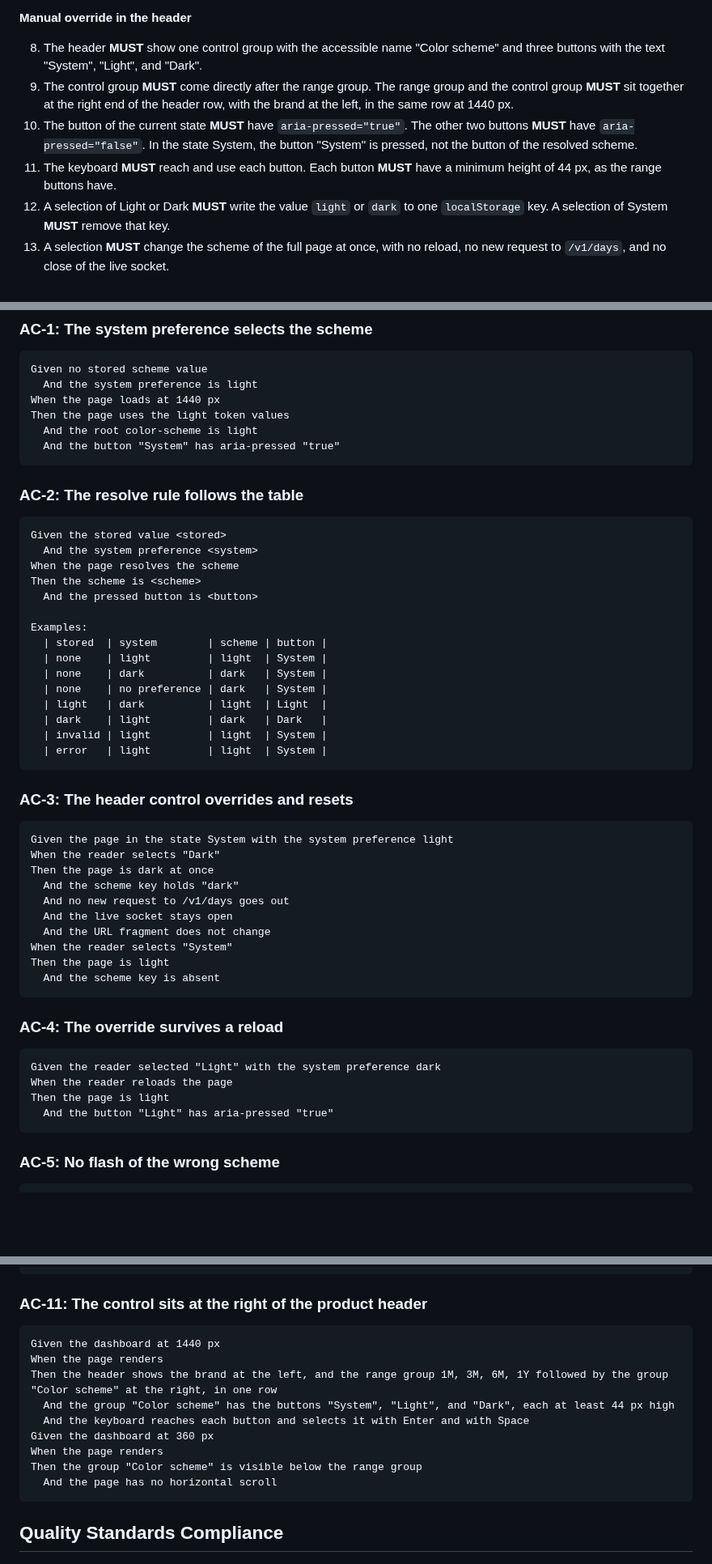
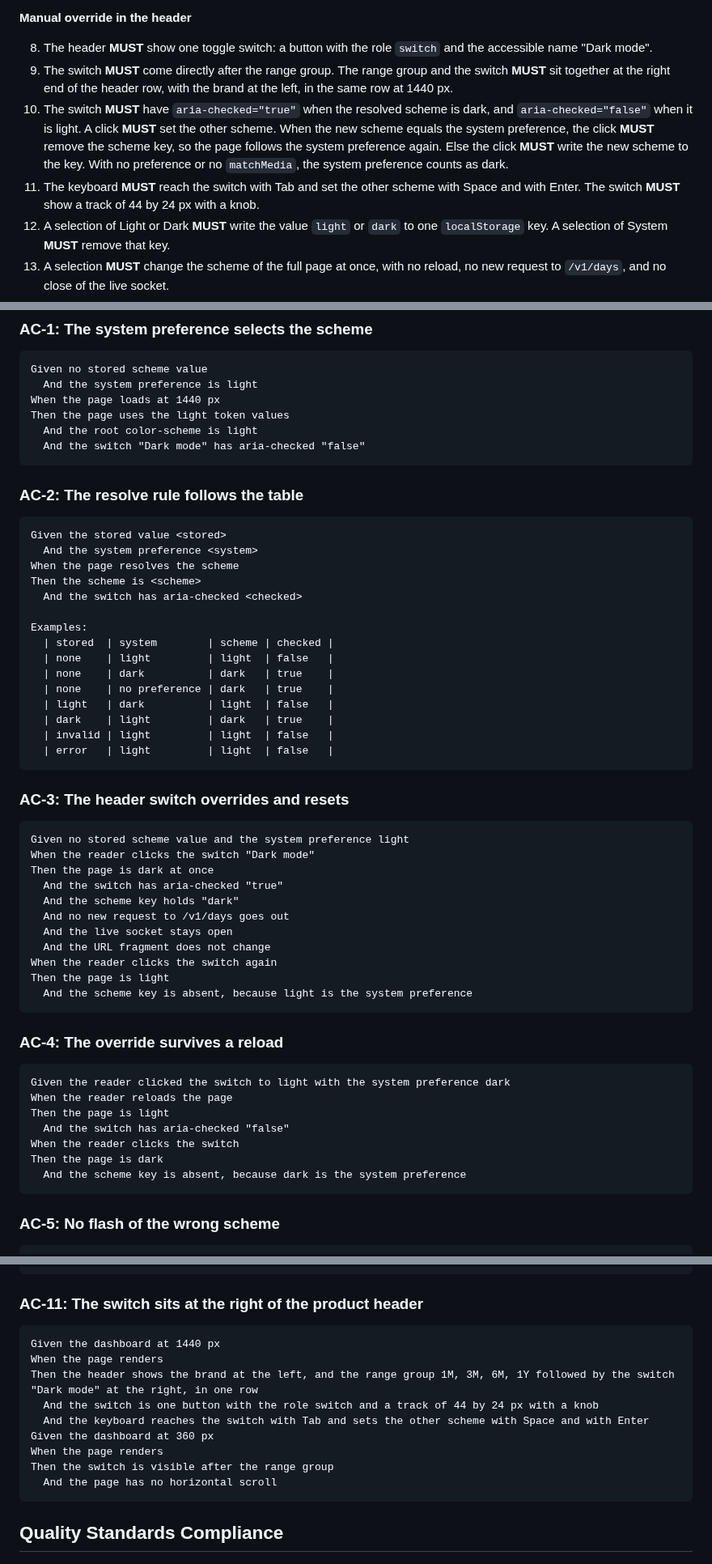
Before and after one commit to desek/agentloupe, a Markdown page: docs/cr/CR-0020-light-mode.md, 3 parts joined by grey strips. Shown at 81% size. Rendered like a GitHub page; blank space fills up the shorter version.

Commit message:
checkpoint(CR-0020): CR follows the scheme switch and measures the added code with page_kib
- Judgement calls 1, 2, and 17, functional requirements 8 to 11, and AC-1, AC-2, AC-3, AC-4, AC-8, and AC-11 describe the switch Dark mode and its click rule.
- Measurable Targets: Added scheme code is the increase of page_kib from 47.7 KiB at 8611e9a, threshold 6.0 KiB unchanged.
- Notes: the implementation notes of the supervisor, and a review note of 2026-10-23 with the switch decision and the method change (old +9.7 KiB with code_kib, new +3.5 KiB with page_kib, the reason, and the git ls-tree evidence).

````diff
--- a/docs/cr/CR-0020-light-mode.md
+++ b/docs/cr/CR-0020-light-mode.md
@@ -143,10 +143,10 @@ sequenceDiagram
 
 **Manual override in the header**
 
-8. The header **MUST** show one control group with the accessible name "Color scheme" and three buttons with the text "System", "Light", and "Dark".
-9. The control group **MUST** come directly after the range group. The range group and the control group **MUST** sit together at the right end of the header row, with the brand at the left, in the same row at 1440 px.
-10. The button of the current state **MUST** have `aria-pressed="true"`. The other two buttons **MUST** have `aria-pressed="false"`. In the state System, the button "System" is pressed, not the button of the resolved scheme.
-11. The keyboard **MUST** reach and use each button. Each button **MUST** have a minimum height of 44 px, as the range buttons have.
+8. The header **MUST** show one toggle switch: a button with the role `switch` and the accessible name "Dark mode".
+9. The switch **MUST** come directly after the range group. The range group and the switch **MUST** sit together at the right end of the header row, with the brand at the left, in the same row at 1440 px.
+10. The switch **MUST** have `aria-checked="true"` when the resolved scheme is dark, and `aria-checked="false"` when it is light. A click **MUST** set the other scheme. When the new scheme equals the system preference, the click **MUST** remove the scheme key, so the page follows the system preference again. Else the click **MUST** write the new scheme to the key. With no preference or no `matchMedia`, the system preference counts as dark.
+11. The keyboard **MUST** reach the switch with Tab and set the other scheme with Space and with Enter. The switch **MUST** show a track of 44 by 24 px with a knob.
 12. A selection of Light or Dark **MUST** write the value `light` or `dark` to one `localStorage` key. A selection of System **MUST** remove that key.
 13. A selection **MUST** change the scheme of the full page at once, with no reload, no new request to `/v1/days`, and no close of the live socket.
 14. A selection **MUST NOT** change the URL fragment. The range stays in the fragment as before.
@@ -374,7 +374,7 @@ Given no stored scheme value
 When the page loads at 1440 px
 Then the page uses the light token values
   And the root color-scheme is light
-  And the button "System" has aria-pressed "true"
+  And the switch "Dark mode" has aria-checked "false"
 ```
 
 ### AC-2: The resolve rule follows the table
@@ -384,41 +384,45 @@ Given the stored value <stored>
   And the system preference <system>
 When the page resolves the scheme
 Then the scheme is <scheme>
-  And the pressed button is <button>
+  And the switch has aria-checked <checked>
 
 Examples:
-  | stored  | system        | scheme | button |
-  | none    | light         | light  | System |
-  | none    | dark          | dark   | System |
-  | none    | no preference | dark   | System |
-  | light   | dark          | light  | Light  |
-  | dark    | light         | dark   | Dark   |
-  | invalid | light         | light  | System |
-  | error   | light         | light  | System |
+  | stored  | system        | scheme | checked |
+  | none    | light         | light  | false   |
+  | none    | dark          | dark   | true    |
+  | none    | no preference | dark   | true    |
+  | light   | dark          | light  | false   |
+  | dark    | light         | dark   | true    |
+  | invalid | light         | light  | false   |
+  | error   | light         | light  | false   |
 ```
 
-### AC-3: The header control overrides and resets
+### AC-3: The header switch overrides and resets
 
 ```gherkin
-Given the page in the state System with the system preference light
-When the reader selects "Dark"
+Given no stored scheme value and the system preference light
+When the reader clicks the switch "Dark mode"
 Then the page is dark at once
+  And the switch has aria-checked "true"
   And the scheme key holds "dark"
   And no new request to /v1/days goes out
   And the live socket stays open
   And the URL fragment does not change
-When the reader selects "System"
+When the reader clicks the switch again
 Then the page is light
-  And the scheme key is absent
+  And the scheme key is absent, because light is the system preference
 ```
 
 ### AC-4: The override survives a reload
 
 ```gherkin
-Given the reader selected "Light" with the system preference dark
+Given the reader clicked the switch to light with the system preference dark
 When the reader reloads the page
 Then the page is light
-  And the button "Light" has aria-pressed "true"
+  And the switch has aria-checked "false"
+When the reader clicks the switch
+Then the page is dark
+  And the scheme key is absent, because dark is the system preference
 ```
 
 ### AC-5: No flash of the wrong scheme
@@ -489,17 +493,17 @@ Then the code size is at most 100 KiB
   And the page has no horizontal scroll at 360 px
 ```
 
-### AC-11: The control sits at the right of the product header
+### AC-11: The switch sits at the right of the product header
 
 ```gherkin
 Given the dashboard at 1440 px
 When the page renders
-Then the header shows the brand at the left, and the range group 1M, 3M, 6M, 1Y followed by the group "Color scheme" at the right, in one row
-  And the group "Color scheme" has the buttons "System", "Light", and "Dark", each at least 44 px high
-  And the keyboard reaches each button and selects it with Enter and with Space
+Then the header shows the brand at the left, and the range group 1M, 3M, 6M, 1Y followed by the switch "Dark mode" at the right, in one row
+  And the switch is one button with the role switch and a track of 44 by 24 px with a knob
+  And the keyboard reaches the switch with Tab and sets the other scheme with Space and with Enter
 Given the dashboard at 360 px
 When the page renders
-Then the group "Color scheme" is visible below the range group
+Then the switch is visible after the range group
   And the page has no horizontal scroll
 ```
 
````
Also changed, not shown: other parts of docs/cr/CR-0020-light-mode.md (+28 -7 lines).
